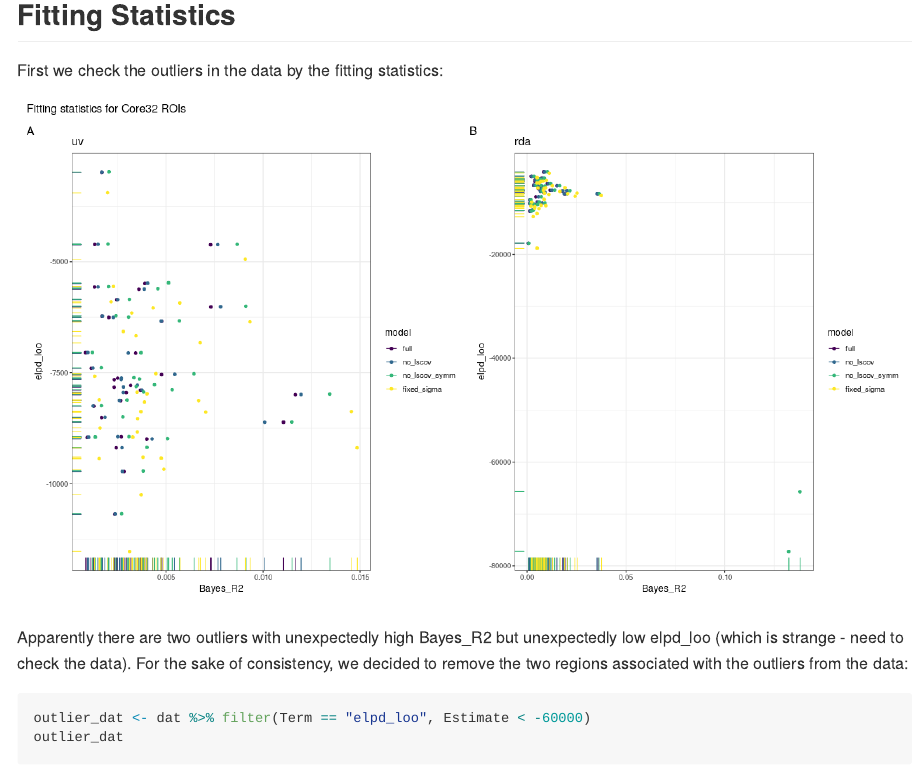
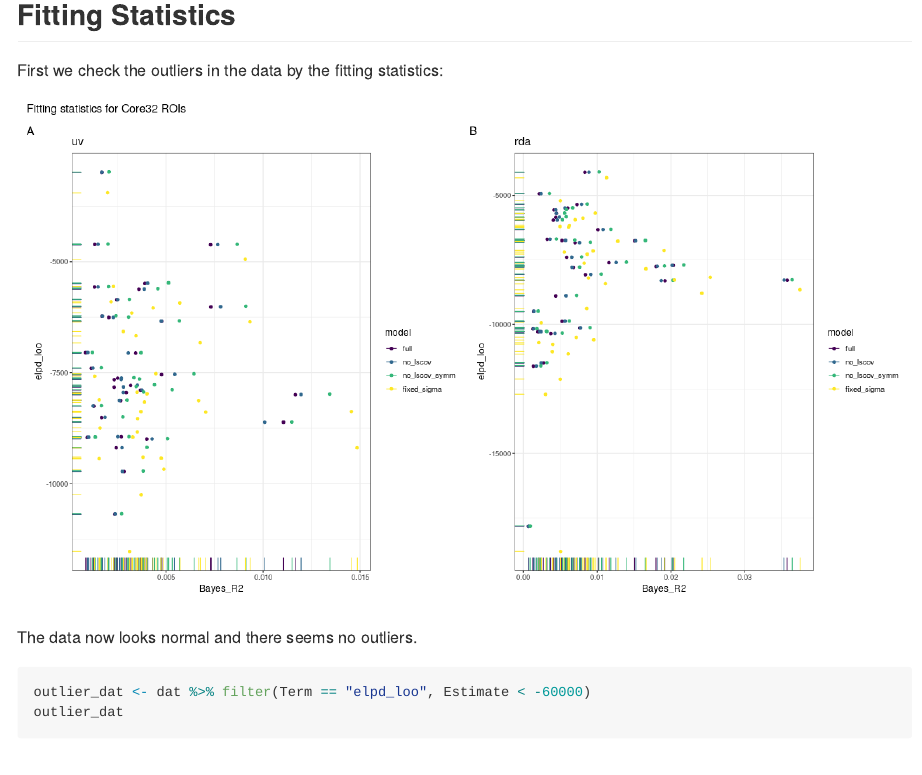
Before and after one commit to mcfreund/trr, an R Markdown document (reports/model_comparison.rmd): the page in a window 1100 px wide, from 120 px down. The pictures show the output file reports/model_comparison.md that the author committed with the source, drawn offline in the style of GitHub.

Commit message:
Update reports with refitted models (no outliers)

````diff
--- a/reports/model_comparison.rmd
+++ b/reports/model_comparison.rmd
@@ -54,7 +54,7 @@ for (i in seq_along(responses)) {
 figs + plot_annotation(title = "Fitting statistics for Core32 ROIs", tag_levels = "A")
 ```
 
-Apparently there are two outliers with unexpectedly high Bayes_R2 but unexpectedly low elpd_loo (which is strange - need to check the data). For the sake of consistency, we decided to remove the two regions associated with the outliers from the data:
+The data now looks normal and there seems no outliers.
 
 ```{r, exclusion, echo = TRUE, eval = TRUE}
 outlier_dat <- dat %>% filter(Term == "elpd_loo", Estimate < -60000)
````
Also changed, not shown: reports/figure/Bayes-R2-1.png, reports/figure/TRR-brain-1.png, reports/figure/TRR-diff-hist-core32-1.png, reports/figure/TRR-hist-1.png, reports/figure/TRR-hist-core32-1.png, reports/figure/TRR-mdl-diff-brain-1.png, reports/figure/TRR-mdl-diff-hist-1.png, reports/figure/TRR-res-diff-brain-1.png, reports/figure/TRR-res-diff-hist-1.png, reports/figure/diff-elpd-loo-1.png, reports/figure/outliers-1.png, reports/model_comparison.md.
